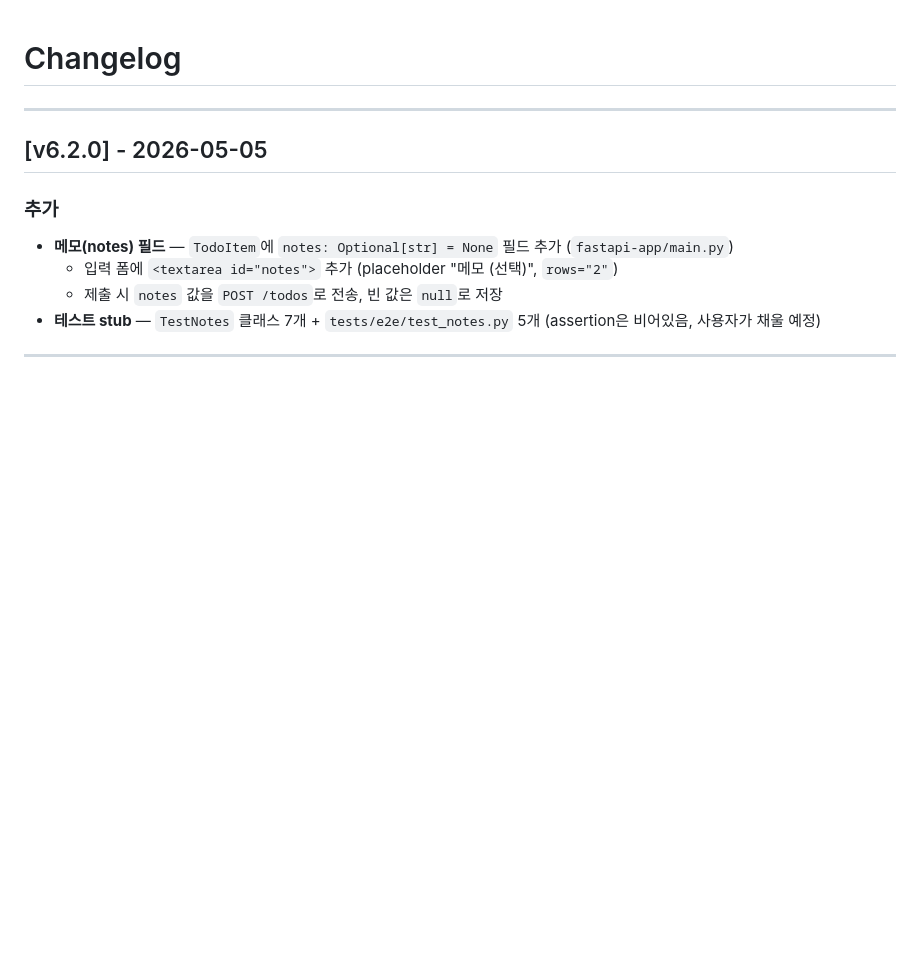
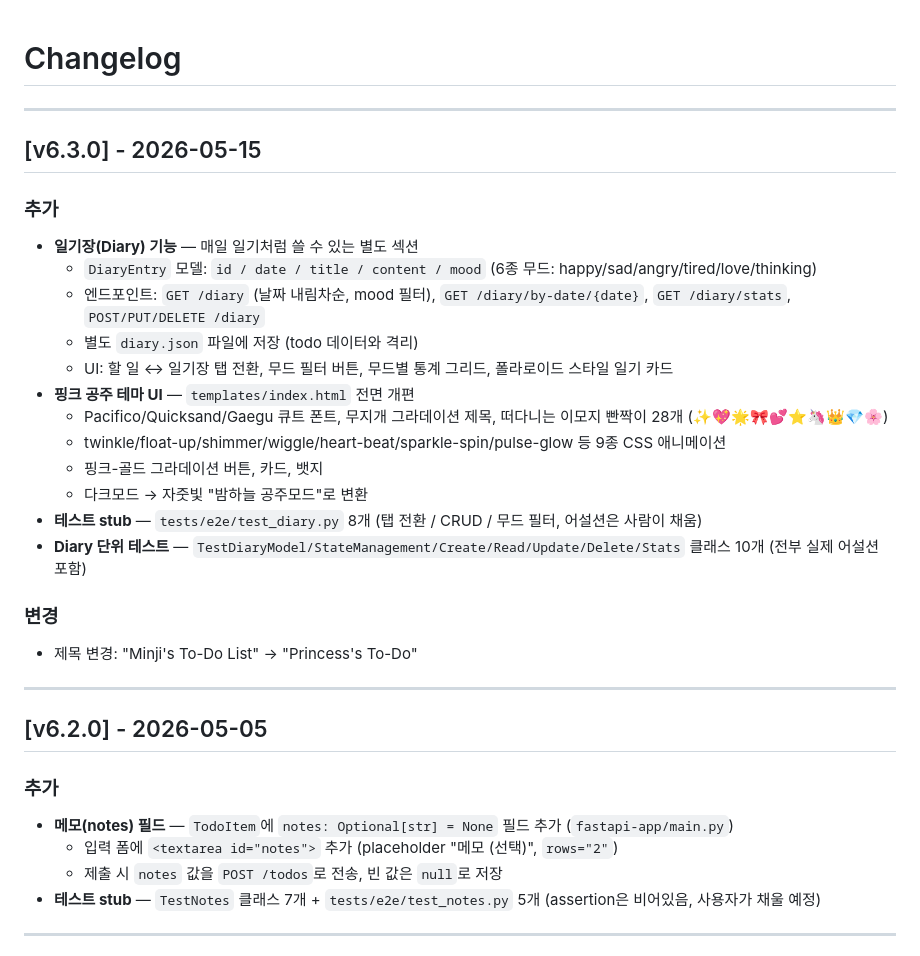
Before and after one commit to alswl722/FastApi-Todos, a Markdown page: CHANGELOG.md, the part around the change. Rendered like a GitHub page; blank space fills up the shorter version.

Commit message:
docs: CHANGELOG v6.3.0 정리
- 일기장(Diary) 기능, 핑크 공주 테마 UI, Diary 단위/E2E 테스트 추가 항목 기록

Co-Authored-By: Claude Opus 4.7 (1M context) <noreply@anthropic.com>

```diff
--- a/CHANGELOG.md
+++ b/CHANGELOG.md
@@ -1,4 +1,25 @@
 # Changelog
+
+---
+
+## [v6.3.0] - 2026-05-15
+
+### 추가
+- **일기장(Diary) 기능** — 매일 일기처럼 쓸 수 있는 별도 섹션
+  - `DiaryEntry` 모델: `id / date / title / content / mood` (6종 무드: happy/sad/angry/tired/love/thinking)
+  - 엔드포인트: `GET /diary` (날짜 내림차순, mood 필터), `GET /diary/by-date/{date}`, `GET /diary/stats`, `POST/PUT/DELETE /diary`
+  - 별도 `diary.json` 파일에 저장 (todo 데이터와 격리)
+  - UI: 할 일 ↔ 일기장 탭 전환, 무드 필터 버튼, 무드별 통계 그리드, 폴라로이드 스타일 일기 카드
+- **핑크 공주 테마 UI** — `templates/index.html` 전면 개편
+  - Pacifico/Quicksand/Gaegu 큐트 폰트, 무지개 그라데이션 제목, 떠다니는 이모지 빤짝이 28개 (✨💖🌟🎀💕⭐🦄👑💎🌸)
+  - twinkle/float-up/shimmer/wiggle/heart-beat/sparkle-spin/pulse-glow 등 9종 CSS 애니메이션
+  - 핑크-골드 그라데이션 버튼, 카드, 뱃지
+  - 다크모드 → 자줏빛 "밤하늘 공주모드"로 변환
+- **테스트 stub** — `tests/e2e/test_diary.py` 8개 (탭 전환 / CRUD / 무드 필터, 어설션은 사람이 채움)
+- **Diary 단위 테스트** — `TestDiaryModel/StateManagement/Create/Read/Update/Delete/Stats` 클래스 10개 (전부 실제 어설션 포함)
+
+### 변경
+- 제목 변경: "Minji's To-Do List" → "Princess's To-Do"
 
 ---
 
```
